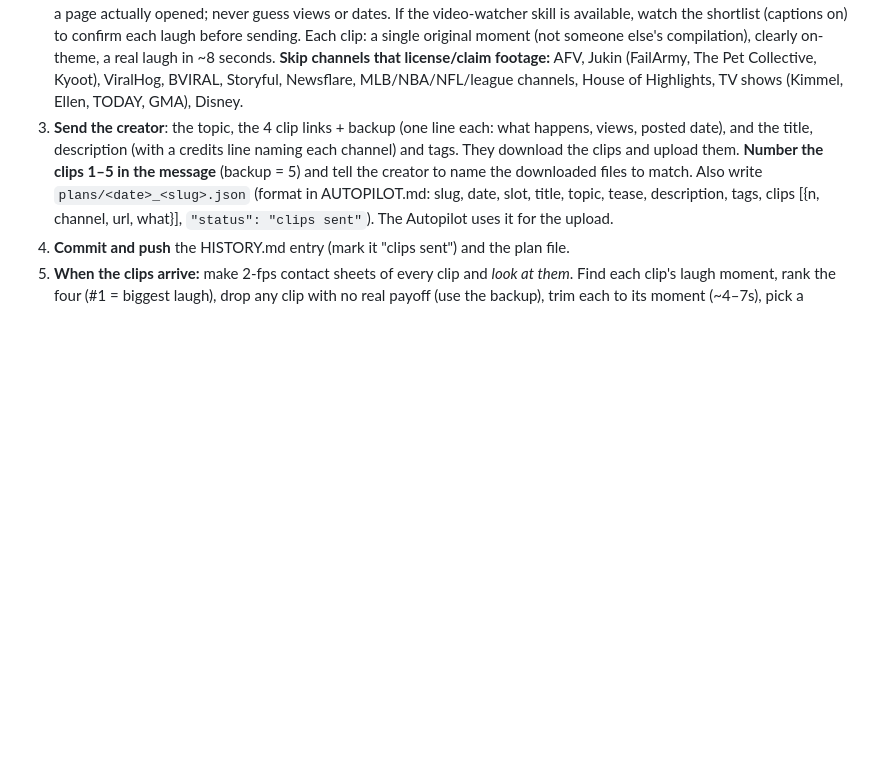
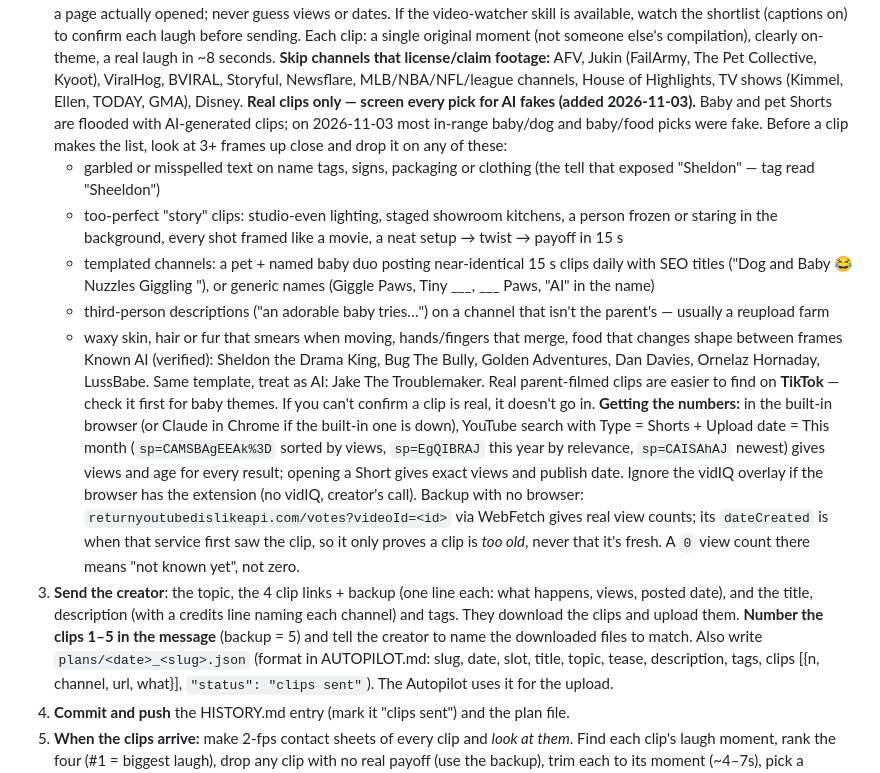
Before and after one commit to gobucky79/internet-ranked-shorts, a Markdown page: README.md, the part around the change. Rendered like a GitHub page; blank space fills up the shorter version.

Commit message:
Scout: screen every clip for AI fakes, document how to get verified views/dates
Co-Authored-By: Claude Opus 5.5 <noreply@anthropic.com>
Claude-Session: https://claude.ai/code/session_01UDd4puS9WnNXy72tBQiU39

```diff
--- a/README.md
+++ b/README.md
@@ -36,6 +36,26 @@ middle-aged audience) and `trynottolaugh.py` (hearts game with sound effects). N
    Each clip: a single original moment (not someone else's compilation), clearly on-theme, a real laugh in ~8 seconds.
    **Skip channels that license/claim footage:** AFV, Jukin (FailArmy, The Pet Collective, Kyoot), ViralHog, BVIRAL,
    Storyful, Newsflare, MLB/NBA/NFL/league channels, House of Highlights, TV shows (Kimmel, Ellen, TODAY, GMA), Disney.
+   **Real clips only — screen every pick for AI fakes (added 2026-11-03).** Baby and pet Shorts are flooded with
+   AI-generated clips; on 2026-11-03 most in-range baby/dog and baby/food picks were fake. Before a clip makes the list,
+   look at 3+ frames up close and drop it on any of these:
+   - garbled or misspelled text on name tags, signs, packaging or clothing (the tell that exposed "Sheldon" — tag read "Sheeldon")
+   - too-perfect "story" clips: studio-even lighting, staged showroom kitchens, a person frozen or staring in the
+     background, every shot framed like a movie, a neat setup → twist → payoff in 15 s
+   - templated channels: a pet + named baby duo posting near-identical 15 s clips daily with SEO titles
+     ("Dog and Baby 😂 <Name> Nuzzles Giggling <Baby>"), or generic names (Giggle Paws, Tiny ___, ___ Paws, "AI" in the name)
+   - third-person descriptions ("an adorable baby tries…") on a channel that isn't the parent's — usually a reupload farm
+   - waxy skin, hair or fur that smears when moving, hands/fingers that merge, food that changes shape between frames
+   Known AI (verified): Sheldon the Drama King, Bug The Bully, Golden Adventures, Dan Davies, Ornelaz Hornaday, LussBabe.
+   Same template, treat as AI: Jake The Troublemaker. Real parent-filmed clips are easier to find on **TikTok** — check it
+   first for baby themes. If you can't confirm a clip is real, it doesn't go in.
+   **Getting the numbers:** in the built-in browser (or Claude in Chrome if the built-in one is down), YouTube search with
+   Type = Shorts + Upload date = This month (`sp=CAMSBAgEEAk%3D` sorted by views, `sp=EgQIBRAJ` this year by relevance,
+   `sp=CAISAhAJ` newest) gives views and age for every result; opening a Short gives exact views and publish date. Ignore
+   the vidIQ overlay if the browser has the extension (no vidIQ, creator's call). Backup with no browser:
+   `returnyoutubedislikeapi.com/votes?videoId=<id>` via WebFetch gives real view counts; its `dateCreated` is when that
+   service first saw the clip, so it only proves a clip is *too old*, never that it's fresh. A `0` view count there means
+   "not known yet", not zero.
 3. **Send the creator**: the topic, the 4 clip links + backup (one line each: what happens, views, posted date), and the title,
    description (with a credits line naming each channel) and tags. They download the clips and upload them.
    **Number the clips 1–5 in the message** (backup = 5) and tell the creator to name the downloaded files to match.
```
Also changed, not shown: INSIGHTS.md (+5 -0 lines).
